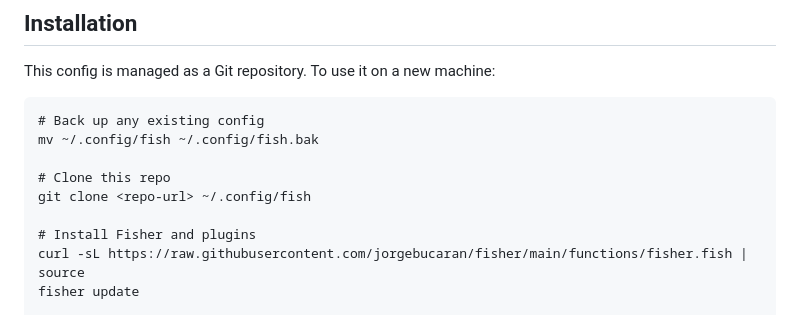
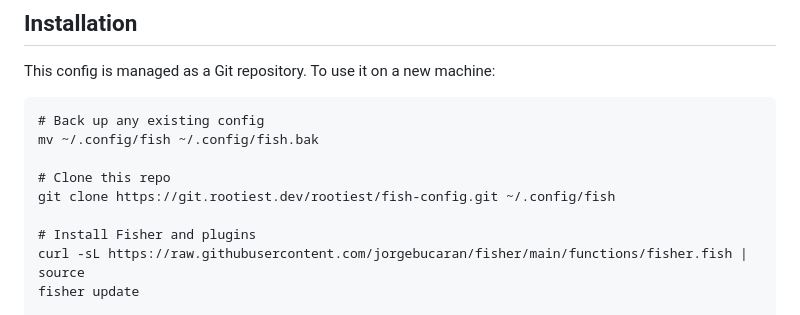
Before and after one commit to rootiest/fish-config, a Markdown page: README.md, the part around the change. Drawn GitHub-style.

Commit message:
docs: use repo url in installation documentation

```diff
--- a/README.md
+++ b/README.md
@@ -431,7 +431,7 @@ This config is managed as a Git repository. To use it on a new machine:
 mv ~/.config/fish ~/.config/fish.bak
 
 # Clone this repo
-git clone <repo-url> ~/.config/fish
+git clone https://git.rootiest.dev/rootiest/fish-config.git ~/.config/fish
 
 # Install Fisher and plugins
 curl -sL https://raw.githubusercontent.com/jorgebucaran/fisher/main/functions/fisher.fish | source
```
